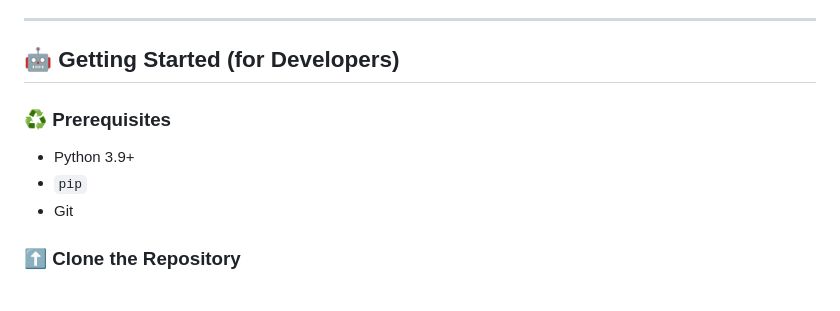
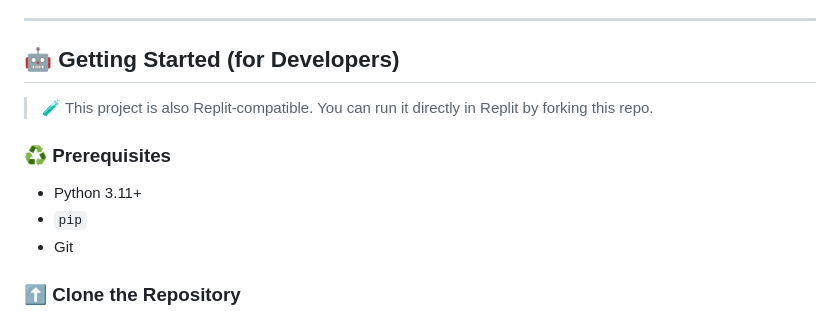
Before and after one commit to eth-library/eth-udk-navigator, a Markdown page: README.md, the part around the change. Drawn GitHub-style.

```diff
--- a/README.md
+++ b/README.md
@@ -28,8 +28,11 @@ This tool uses OpenAI embeddings and Pinecone vector search to find terms that b
 
 ## 🤖 Getting Started (for Developers)
 
+> 🧪 This project is also Replit-compatible. You can run it directly in Replit by forking this repo.
+
+
 ### ♻️ Prerequisites
-- Python 3.9+
+- Python 3.11+
 - `pip`
 - Git
 
```
